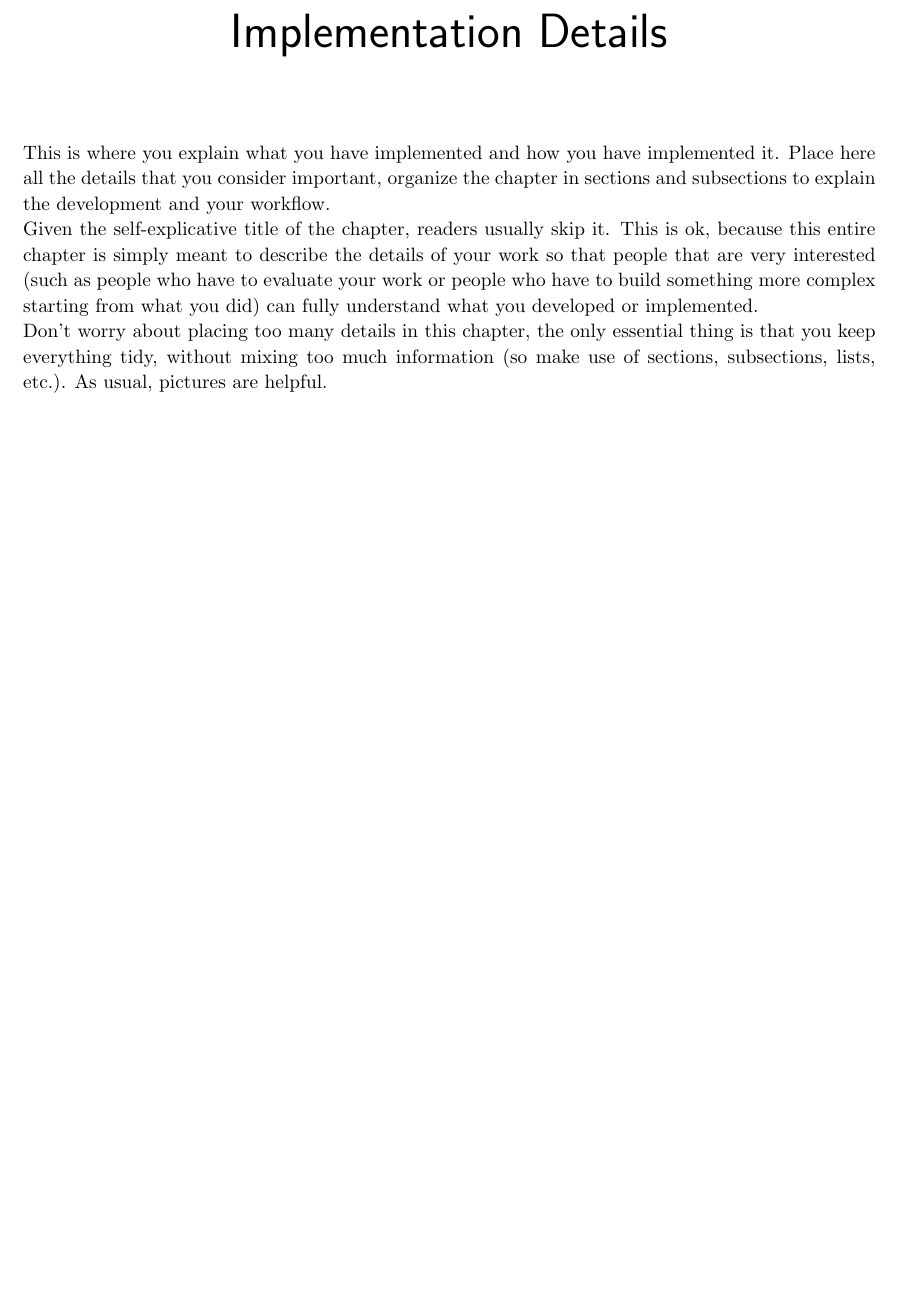
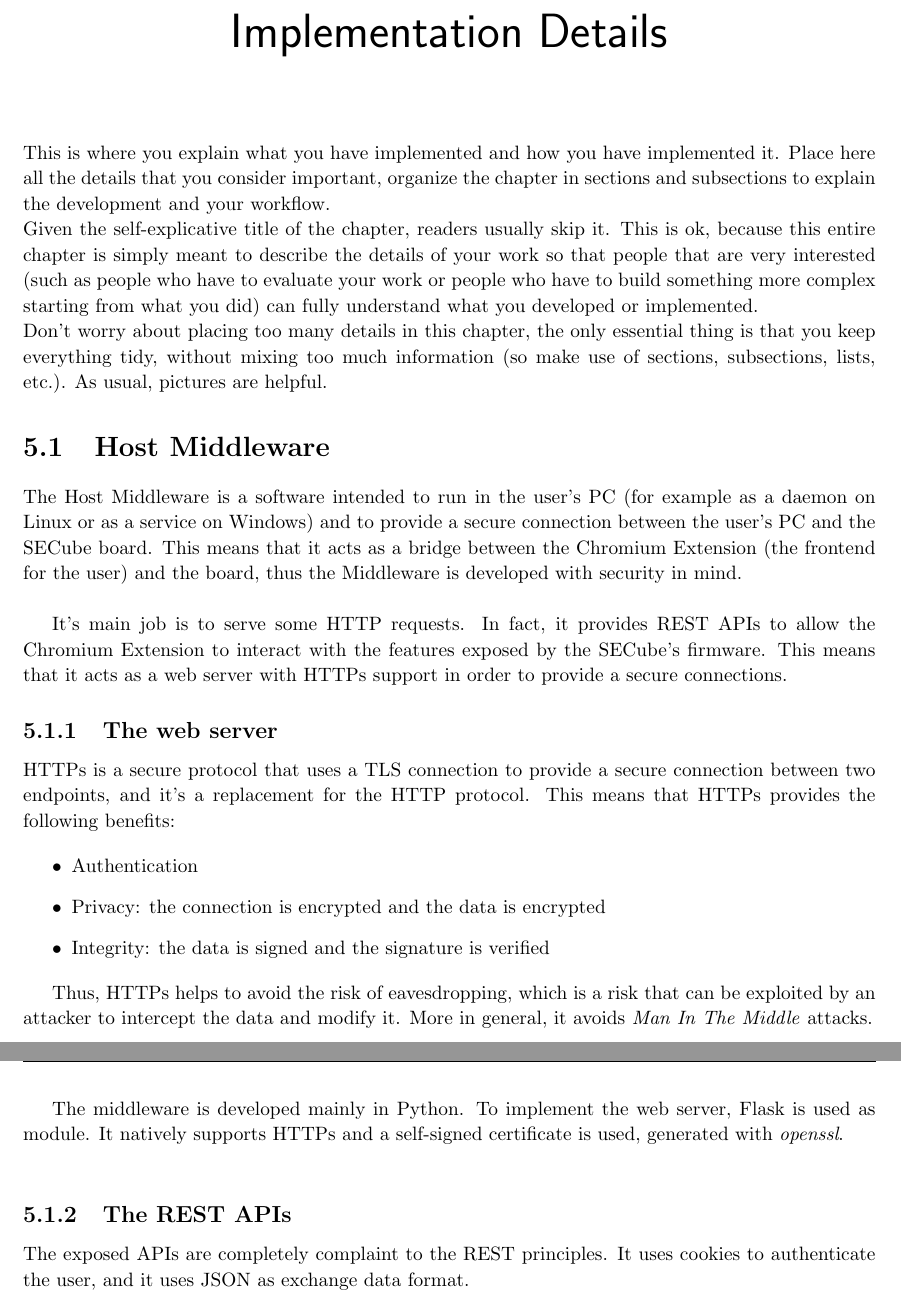
Before and after one commit to SEcube-Project/Browser-Password-Manager, a LaTeX thesis (Report/report.tex, which reads Report/chapters/implementation.tex): part of page 13 of 18 before the commit and two parts of pages 13 and 14 of 19 after it, the two joined at a grey line, cut so that both start at the same text, the shorter picture padded with empty space. Compiled offline with pdfLaTeX.

Commit message:
working on the report

```diff
--- a/Report/chapters/implementation.tex
+++ b/Report/chapters/implementation.tex
@@ -1,2 +1,24 @@
 \chapter{Implementation Details}
 This is where you explain what you have implemented and how you have implemented it. Place here all the details that you consider important, organize the chapter in sections and subsections to explain the development and your workflow.\\Given the self-explicative title of the chapter, readers usually skip it. This is ok, because this entire chapter is simply meant to describe the details of your work so that people that are very interested (such as people who have to evaluate your work or people who have to build something more complex starting from what you did) can fully understand what you developed or implemented.\\Don't worry about placing too many details in this chapter, the only essential thing is that you keep everything tidy, without mixing too much information (so make use of sections, subsections, lists, etc.). As usual, pictures are helpful.
+
+\section{Host Middleware}
+
+The Host Middleware is a software intended to run in the user's PC (for example as a daemon on Linux or as a service on Windows) and to provide a secure connection between the user's PC and the SECube board. This means that it acts as a bridge between the Chromium Extension (the frontend for the user) and the board, thus the Middleware is developed with security in mind.\\
+
+It's main job is to serve some HTTP requests. In fact, it provides REST APIs to allow the Chromium Extension to interact with the features exposed by the SECube's firmware. This means that it acts as a web server with HTTPs support in order to provide a secure connections.
+
+\subsection{The web server}
+HTTPs is a secure protocol that uses a TLS connection to provide a secure connection between two endpoints, and it's a replacement for the HTTP protocol. This means that HTTPs provides the following benefits:
+
+\begin{itemize}
+    \item Authentication
+    \item Privacy: the connection is encrypted and the data is encrypted
+    \item Integrity: the data is signed and the signature is verified
+\end{itemize}
+
+Thus, HTTPs helps to avoid the risk of eavesdropping, which is a risk that can be exploited by an attacker to intercept the data and modify it. More in general, it avoids \textit{Man In The Middle} attacks.
+
+The middleware is developed mainly in Python. To implement the web server, Flask is used as module. It natively supports HTTPs and a self-signed certificate is used, generated with \textit{openssl}.\\
+
+\subsection{The REST APIs}
+The exposed APIs are completely complaint to the REST principles. It uses cookies to authenticate the user, and it uses JSON as exchange data format.
```
Also changed, not shown: Report/report.pdf.
